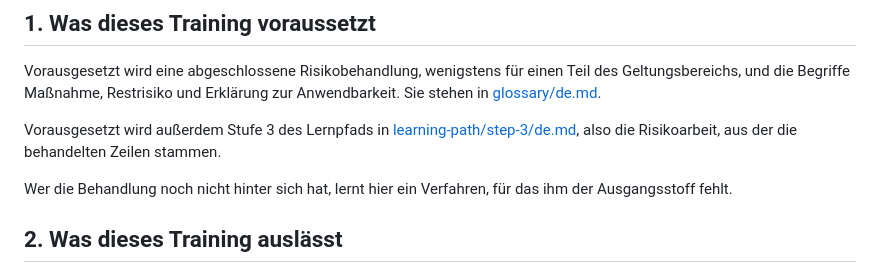
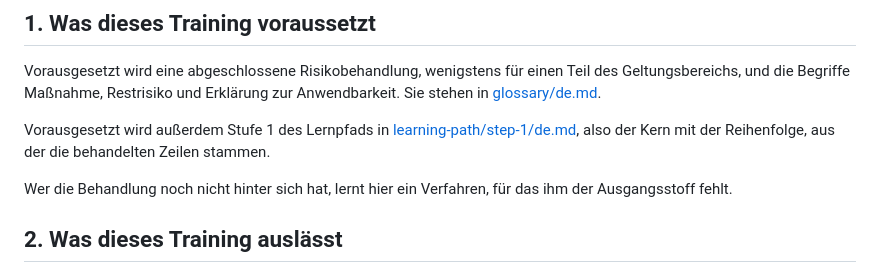
Before and after one commit to iderex/iso27000-isms, a Markdown page: trainings/iso-iec-27002/de.md, the part around the change. GitHub-like rendering.

```diff
--- a/trainings/iso-iec-27002/de.md
+++ b/trainings/iso-iec-27002/de.md
@@ -20,9 +20,9 @@ Vorausgesetzt wird eine abgeschlossene Risikobehandlung, wenigstens für einen
 Teil des Geltungsbereichs, und die Begriffe Maßnahme, Restrisiko und Erklärung
 zur Anwendbarkeit. Sie stehen in [glossary/de.md](../../glossary/de.md).
 
-Vorausgesetzt wird außerdem Stufe 3 des Lernpfads in
-[learning-path/step-3/de.md](../../learning-path/step-3/de.md), also die
-Risikoarbeit, aus der die behandelten Zeilen stammen.
+Vorausgesetzt wird außerdem Stufe 1 des Lernpfads in
+[learning-path/step-1/de.md](../../learning-path/step-1/de.md), also der Kern
+mit der Reihenfolge, aus der die behandelten Zeilen stammen.
 
 Wer die Behandlung noch nicht hinter sich hat, lernt hier ein Verfahren, für das
 ihm der Ausgangsstoff fehlt.
```
Also changed, not shown: trainings/iso-iec-27002/en.md (+3 -3 lines).
